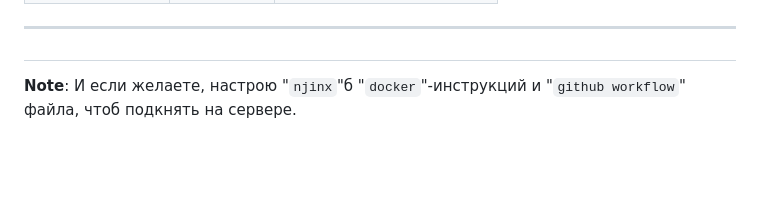
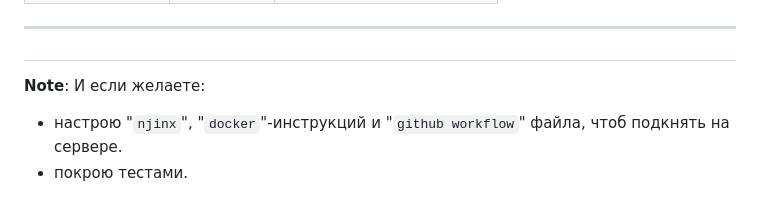
Before and after one commit to Tryd0g0lik/personal, a Markdown page: README.md, the part around the change. GitHub-like rendering; blank space fills up the shorter version.

Commit message:
[master]: README updated

```diff
--- a/README.md
+++ b/README.md
@@ -276,4 +276,6 @@ SMTP_PASS= <password_from_SMTP_USER>
 
 ##
 
-**Note**: И если желаете, настрою "`njinx`"б "`docker`"-инструкций и "`github workflow`" файла, чтоб подкнять на сервере.
+**Note**: И если желаете:
+- настрою "`njinx`", "`docker`"-инструкций и "`github workflow`" файла, чтоб подкнять на сервере.
+- покрою тестами.
```
